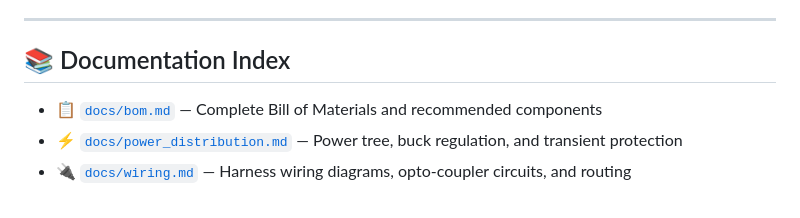
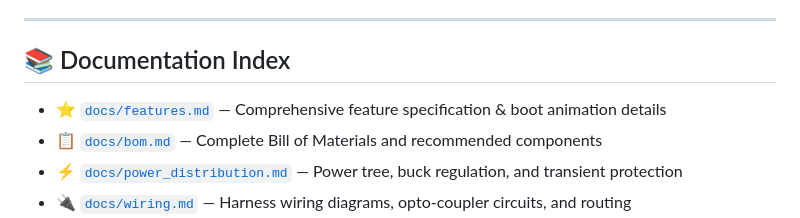
Before and after one commit to ijlaal1610/AEZEL, a Markdown page: README.md, the part around the change. Drawn GitHub-style.

Commit message:
Add docs/features.md comprehensive feature specification and boot animation breakdown

```diff
--- a/README.md
+++ b/README.md
@@ -176,6 +176,7 @@ AEZEL/
 
 ## 📚 Documentation Index
 
+- ⭐ [`docs/features.md`](docs/features.md) — Comprehensive feature specification & boot animation details
 - 📋 [`docs/bom.md`](docs/bom.md) — Complete Bill of Materials and recommended components
 - ⚡ [`docs/power_distribution.md`](docs/power_distribution.md) — Power tree, buck regulation, and transient protection
 - 🔌 [`docs/wiring.md`](docs/wiring.md) — Harness wiring diagrams, opto-coupler circuits, and routing
```
Also changed, not shown: docs/features.md (added, +222 -0 lines).
